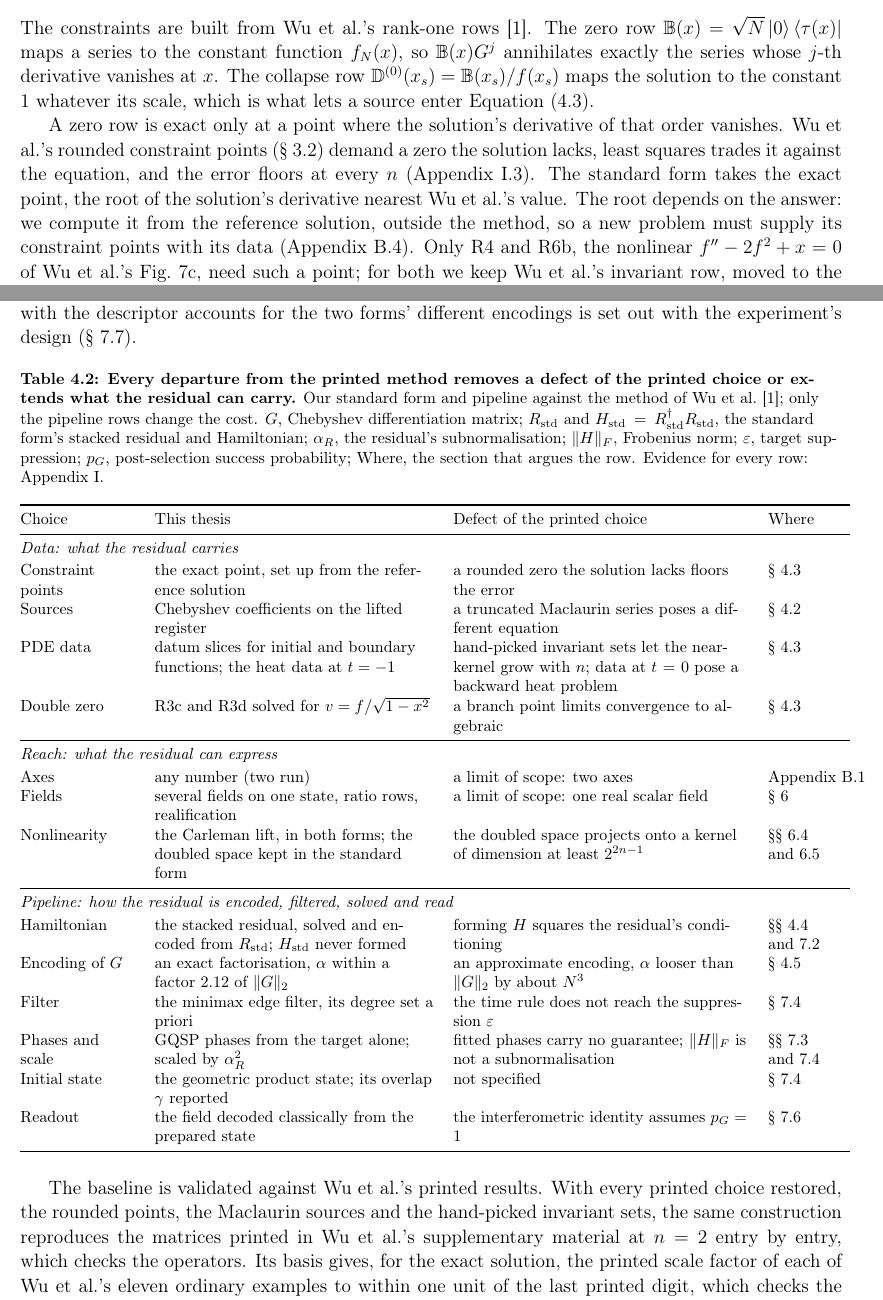
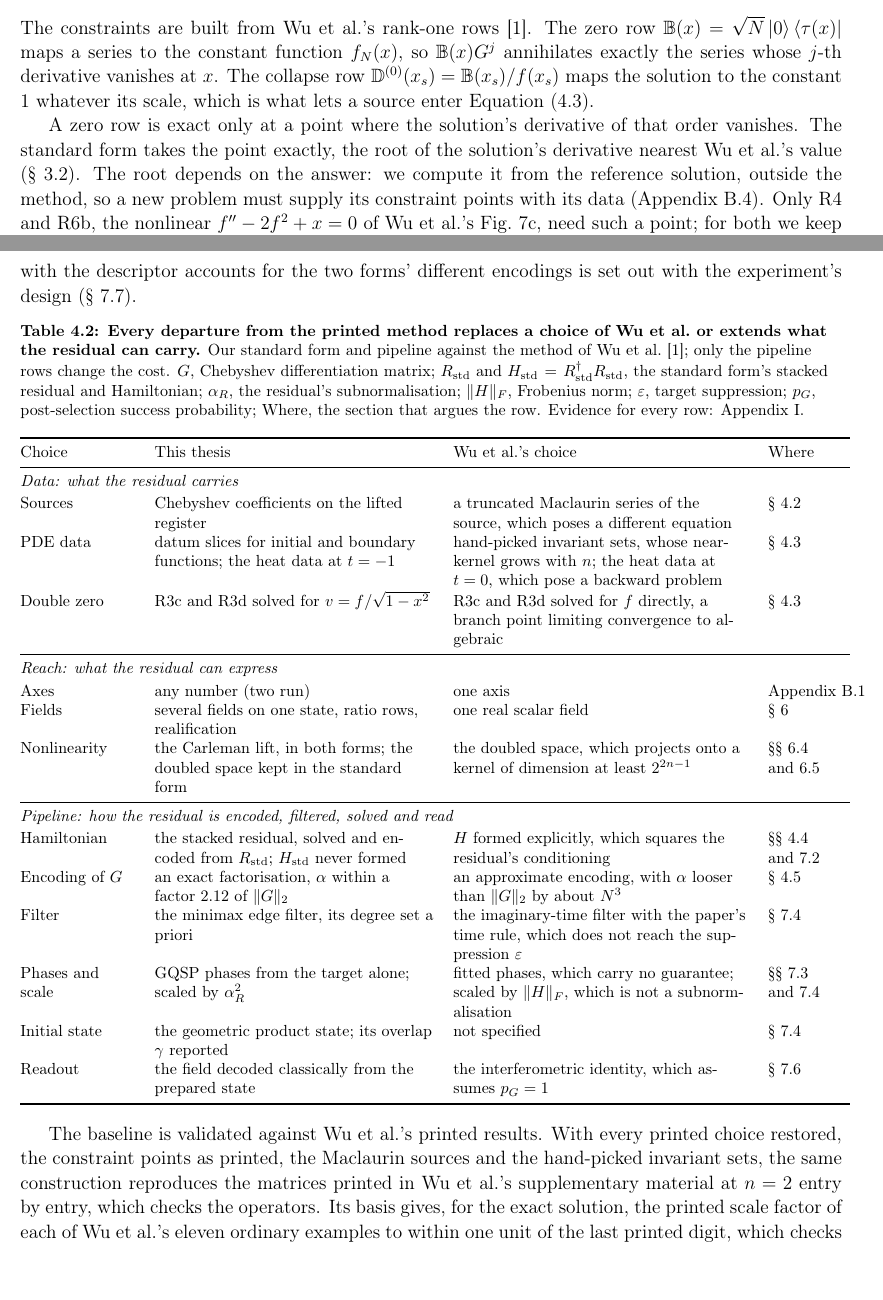
Before and after one commit to DhyanP0564/MastersThesis, a LaTeX document (main.tex, which reads 2_body/4_standard.tex): two parts of pages 28 and 30 of 149 before the commit and two parts of pages 28 and 30 of 150 after it, joined at a grey line, cut so that both start at the same text. Compiled offline with pdfLaTeX.

Commit message:
Minor adjustments

```diff
--- a/2_body/4_standard.tex
+++ b/2_body/4_standard.tex
@@ -205,14 +206,14 @@ Wu et al.\ treat at most two variables. On any number of axes a term is the Kron
 %      app:legendre-substitution); v = f / sqrt(1 - x^2); the descriptor's form.
 %   6. (Cut in review, 2026-10-13: the definition carries ratio rows; the misprinted Laplace
 %      solution (A-05) is app:repro-unreproduced's alone.)
-% CHECKLIST  Every departure a defect and a property; no "we fixed"; the T-27 rule (no variant
+% CHECKLIST  Every departure a defect and a property (the constraint points are not one); no "we fixed"; the T-27 rule (no variant
 %   names here).
 % TRAPS  "answer-independent" for the exact points; restating Wu et al.'s sets at length
 %   (§3.2 has them); the heat problem "corrected".
 
 The constraints are built from Wu et al.'s rank-one rows \cite{wu2025pihm}. The zero row $\Brow(x)=\sqrt{N}\ket{0}\bra{\tau(x)}$ maps a series to the constant function $f_N(x)$, so $\Brow(x)\G^{j}$ annihilates exactly the series whose $j$-th derivative vanishes at $x$. The collapse row $\Dzero(x_s)=\Brow(x_s)/f(x_s)$ maps the solution to the constant $1$ whatever its scale, which is what lets a source enter \Cref{eq:standard-equation}.
 
-A zero row is exact only at a point where the solution's derivative of that order vanishes. Wu et al.'s rounded constraint points (\Cref{sec:pihm-residual}) demand a zero the solution lacks, least squares trades it against the equation, and the error floors at every $n$ (\Cref{app:repro-triage}). The standard form takes the exact point, the root of the solution's derivative nearest Wu et al.'s value. The root depends on the answer: we compute it from the reference solution, outside the method, so a new problem must supply its constraint points with its data (\Cref{app:exact-points}). Only R4 and R6b, the nonlinear $f''-2f^2+x=0$ of Wu et al.'s Fig.~7c, need such a point; for both we keep Wu et al.'s invariant row, moved to the exact root, so that the residual differs from the printed one only in the defect (\Cref{app:exact-points}).
+A zero row is exact only at a point where the solution's derivative of that order vanishes. The standard form takes the point exactly, the root of the solution's derivative nearest Wu et al.'s value (\Cref{sec:pihm-residual}). The root depends on the answer: we compute it from the reference solution, outside the method, so a new problem must supply its constraint points with its data (\Cref{app:exact-points}). Only R4 and R6b, the nonlinear $f''-2f^2+x=0$ of Wu et al.'s Fig.~7c, need such a point; for both we keep Wu et al.'s invariant row, moved to the exact root, so that the residual differs from the printed one only in the point (\Cref{app:exact-points}).
 
 For an ordinary equation of order $k$ whose leading coefficient has no zero on $[-1,1]$, the invariant constraints fix the solution up to its scale, which the regular datum then fixes, exactly when they have rank $k-1$ on the equation's $k$-dimensional solution space (\Cref{prop:uniqueness-count}). The rank is that on the solutions, not of the functionals, so $k-1$ constraints chosen without regard to the equation can fail. Where the count does not apply, for an inhomogeneous equation or a vanishing leading coefficient, and for the gap at a given $n$, the computed kernel decides. We call it \emph{trusted} when the residual's near-kernel is one-dimensional, its smallest singular value separated from the next by a ratio of at least $20$ (\Cref{sec:pipeline-reference}). Trust certifies that the residual singles out one state, not that the field it decodes to has converged, which is measured separately.
 
@@ -268,39 +269,38 @@ For a linear problem on one or more Chebyshev axes, the \emph{standard form} is
 
 \begin{table}[!htbp]
     \centering
-    \caption[Departures of the standard form and pipeline from the printed method]{\textbf{Every departure from the printed method removes a defect of the printed choice or extends what the residual can carry.} Our standard form and pipeline against the method of Wu et al.\ \cite{wu2025pihm}; only the pipeline rows change the cost. $\G$, Chebyshev differentiation matrix; $R_{\mathrm{std}}$ and $\Hstd=R_{\mathrm{std}}^\dagger R_{\mathrm{std}}$, the standard form's stacked residual and Hamiltonian; $\alpha_R$, the residual's subnormalisation; $\|H\|_F$, Frobenius norm; $\varepsilon$, target suppression; $p_G$, post-selection success probability; Where, the section that argues the row. Evidence for every row: \Cref{app:reproduction}.}
+    \caption[Departures of the standard form and pipeline from the printed method]{\textbf{Every departure from the printed method replaces a choice of Wu et al.\ or extends what the residual can carry.} Our standard form and pipeline against the method of Wu et al.\ \cite{wu2025pihm}; only the pipeline rows change the cost. $\G$, Chebyshev differentiation matrix; $R_{\mathrm{std}}$ and $\Hstd=R_{\mathrm{std}}^\dagger R_{\mathrm{std}}$, the standard form's stacked residual and Hamiltonian; $\alpha_R$, the residual's subnormalisation; $\|H\|_F$, Frobenius norm; $\varepsilon$, target suppression; $p_G$, post-selection success probability; Where, the section that argues the row. Evidence for every row: \Cref{app:reproduction}.}
     \label{tab:deviations}
     \footnotesize
     \begin{tabular}{@{}p{0.14\textwidth} p{0.34\textwidth} p{0.36\textwidth} p{0.10\textwidth}@{}}
         \toprule
-        Choice & This thesis & Defect of the printed choice & Where \\
+        Choice & This thesis & Wu et al.'s choice & Where \\
         \midrule
         \multicolumn{4}{@{}l}{\textit{Data: what the residual carries}} \\
         \addlinespace[2pt]
-        Constraint points & the exact point, set up from the reference solution & a rounded zero the solution lacks floors the error & \Cref{sec:standard-constraints} \\
-        Sources & Chebyshev coefficients on the lifted register & a truncated Maclaurin series poses a different equation & \Cref{sec:standard-operators} \\
-        PDE data & datum slices for initial and boundary functions; the heat data at $t=-1$ & hand-picked invariant sets let the near-kernel grow with $n$; data at $t=0$ pose a backward heat problem & \Cref{sec:standard-constraints} \\
-        Double zero & R3c and R3d solved for $v=f/\sqrt{1-x^2}$ & a branch point limits convergence to algebraic & \Cref{sec:standard-constraints} \\
+        Sources & Chebyshev coefficients on the lifted register & a truncated Maclaurin series of the source, which poses a different equation & \Cref{sec:standard-operators} \\
+        PDE data & datum slices for initial and boundary functions; the heat data at $t=-1$ & hand-picked invariant sets, whose near-kernel grows with $n$; the heat data at $t=0$, which pose a backward problem & \Cref{sec:standard-constraints} \\
+        Double zero & R3c and R3d solved for $v=f/\sqrt{1-x^2}$ & R3c and R3d solved for $f$ directly, a branch point limiting convergence to algebraic & \Cref{sec:standard-constraints} \\
         \midrule
         \multicolumn{4}{@{}l}{\textit{Reach: what the residual can express}} \\
         \addlinespace[2pt]
-        Axes & any number (two run) & a limit of scope: two axes & \Cref{app:pihm-multi-axis} \\
-        Fields & several fields on one state, ratio rows, realification & a limit of scope: one real scalar field & \Cref{sec:extensions} \\
-        Nonlinearity & the Carleman lift, in both forms; the doubled space kept in the standard form & the doubled space projects onto a kernel of dimension at least $2^{2n-1}$ & \Cref{sec:doubled-space,sec:carleman} \\
+        Axes & any number (two run) & one axis & \Cref{app:pihm-multi-axis} \\
+        Fields & several fields on one state, ratio rows, realification & one real scalar field & \Cref{sec:extensions} \\
+        Nonlinearity & the Carleman lift, in both forms; the doubled space kept in the standard form & the doubled space, which projects onto a kernel of dimension at least $2^{2n-1}$ & \Cref{sec:doubled-space,sec:carleman} \\
         \midrule
         \multicolumn{4}{@{}l}{\textit{Pipeline: how the residual is encoded, filtered, solved and read}} \\
         \addlinespace[2pt]
-        Hamiltonian & the stacked residual, solved and encoded from $R_{\mathrm{std}}$; $\Hstd$ never formed & forming $H$ squares the residual's conditioning & \Cref{sec:standard-form,sec:pipeline-reference} \\
-        Encoding of $\G$ & an exact factorisation, $\alpha$ within a factor $2.12$ of $\|\G\|_2$ & an approximate encoding, $\alpha$ looser than $\|\G\|_2$ by about $N^3$ & \Cref{sec:standard-factorisation} \\
-        Filter & the minimax edge filter, its degree set a priori & the time rule does not reach the suppression $\varepsilon$ & \Cref{sec:pipeline-filter} \\
-        Phases and scale & \gls{gqsp} phases from the target alone; scaled by $\alpha_R^2$ & fitted phases carry no guarantee; $\|H\|_F$ is not a subnormalisation & \Cref{sec:pipeline-walk,sec:pipeline-filter} \\
+        Hamiltonian & the stacked residual, solved and encoded from $R_{\mathrm{std}}$; $\Hstd$ never formed & $H$ formed explicitly, which squares the residual's conditioning & \Cref{sec:standard-form,sec:pipeline-reference} \\
+        Encoding of $\G$ & an exact factorisation, $\alpha$ within a factor $2.12$ of $\|\G\|_2$ & an approximate encoding, with $\alpha$ looser than $\|\G\|_2$ by about $N^3$ & \Cref{sec:standard-factorisation} \\
+        Filter & the minimax edge filter, its degree set a priori & the imaginary-time filter with the paper's time rule, which does not reach the suppression $\varepsilon$ & \Cref{sec:pipeline-filter} \\
+        Phases and scale & \gls{gqsp} phases from the target alone; scaled by $\alpha_R^2$ & fitted phases, which carry no guarantee; scaled by $\|H\|_F$, which is not a subnormalisation & \Cref{sec:pipeline-walk,sec:pipeline-filter} \\
         Initial state & the geometric product state; its overlap $\gamma$ reported & not specified & \Cref{sec:pipeline-filter} \\
-        Readout & the field decoded classically from the prepared state & the interferometric identity assumes $p_G=1$ & \Cref{sec:pipeline-readout} \\
+        Readout & the field decoded classically from the prepared state & the interferometric identity, which assumes $p_G=1$ & \Cref{sec:pipeline-readout} \\
         \bottomrule
     \end{tabular}
 \end{table}
 
-The baseline is validated against Wu et al.'s printed results. With every printed choice restored, the rounded points, the Maclaurin sources and the hand-picked invariant sets, the same construction reproduces the matrices printed in Wu et al.'s supplementary material at $n=2$ entry by entry, which checks the operators. Its basis gives, for the exact solution, the printed scale factor of each of Wu et al.'s eleven ordinary examples to within one unit of the last printed digit, which checks the normalisation: for Fig.~3b, as printed at $n=3$, the exact solution gives $\eta_e=\res[places=5]{build/R2a/faithful/standard/n3}{eta_ideal}$ against the printed $1.29$. The printed scale factors of their three partial differential and two nonlinear examples are not reproduced, by the exact solution's $\eta_e$ or by any ground state we computed, and the cause is not settled. The record of every example, the triage of the printed choices and the verdict on each of Wu et al.'s claims are given in \Cref{app:reproduction}.
+The baseline is validated against Wu et al.'s printed results. With every printed choice restored, the constraint points as printed, the Maclaurin sources and the hand-picked invariant sets, the same construction reproduces the matrices printed in Wu et al.'s supplementary material at $n=2$ entry by entry, which checks the operators. Its basis gives, for the exact solution, the printed scale factor of each of Wu et al.'s eleven ordinary examples to within one unit of the last printed digit, which checks the normalisation: for Fig.~3b, as printed at $n=3$, the exact solution gives $\eta_e=\res[places=5]{build/R2a/faithful/standard/n3}{eta_ideal}$ against the printed $1.29$. The printed scale factors of their three partial differential and two nonlinear examples are not reproduced, by the exact solution's $\eta_e$ or by any ground state we computed, and the cause is not settled. The record of every example, the triage of the printed choices and the verdict on each of Wu et al.'s claims are given in \Cref{app:reproduction}.
 
 \subsection{Encoding the Derivative}
 \label{sec:standard-factorisation}
```
Also changed, not shown: 2_body/10_conclusions.tex (+1 -1 lines), 2_body/3_pihm.tex (+5 -5 lines), 3_footer/appendices/B_standard_form.tex (+1 -1 lines), 3_footer/appendices/I_reproduction.tex (+9 -8 lines), 2_body/4_standard.tex (5 more changed lines), 1 other file.
